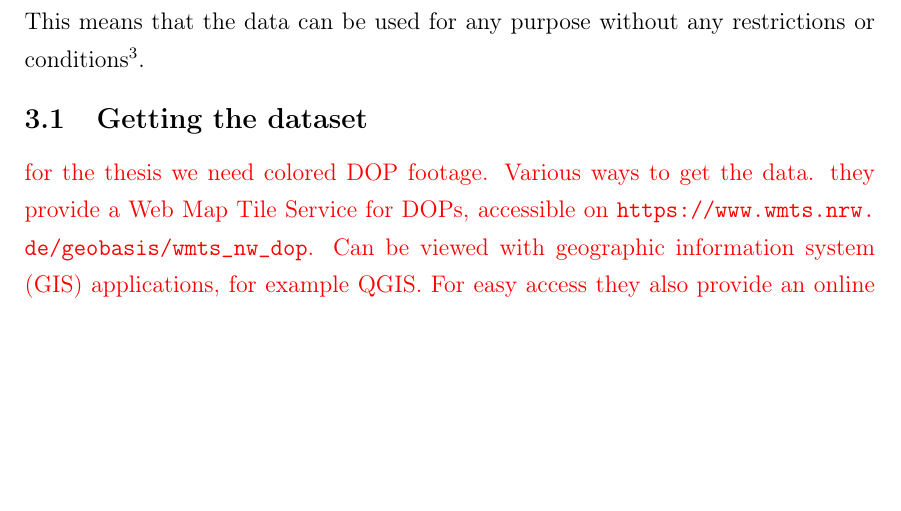
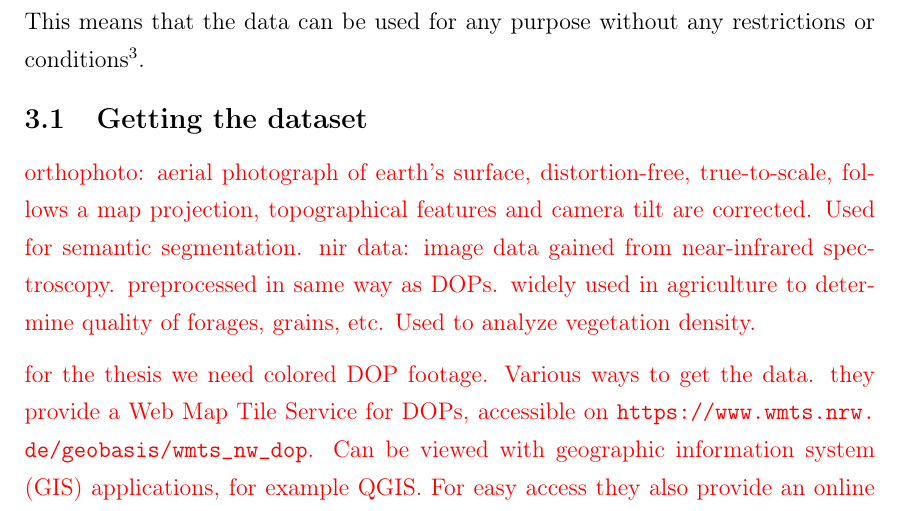
Before and after one commit to karstenkoehler/semantic-segmentation-master-thesis, a LaTeX thesis (latex/thesis.tex, which reads latex/content/data_analysis.tex): part of page 20 of 32, cut so that both start at the same text, the shorter picture padded with empty space. Compiled offline with pdfLaTeX.

Commit message:
summarize DOP/NIR

```diff
--- a/latex/content/data_analysis.tex
+++ b/latex/content/data_analysis.tex
@@ -3,9 +3,11 @@ The dataset which is used throughout this thesis is provided by the Ministry of
 
 \subsection{Getting the dataset}
 \WIP{
+orthophoto: aerial photograph of earth's surface, distortion-free, true-to-scale, follows a map projection, topographical features and camera tilt are corrected. Used for semantic segmentation.
+nir data: image data gained from near-infrared spectroscopy. preprocessed in same way as DOPs. widely used in agriculture to determine quality of forages, grains, etc. Used to analyze vegetation density.
+
 for the thesis we need colored DOP footage. Various ways to get the data. they provide a Web Map Tile Service for DOPs, accessible on \url{https://www.wmts.nrw.de/geobasis/wmts_nw_dop}. Can be viewed with geographic information system (GIS) applications, for example QGIS. For easy access they also provide an online viewer on \url{https://www.tim-online.nrw.de/tim-online2/}.
 
-% TODO: what is a DOP? what is NIR data?
 There is a separate download section where you can choose the area and products you need and download as whole bundle. For the DOPs they use the JPEG2000 data format. this allows for high compression resulting in download size of about 11,6 GB. Provide the data in tiles, meaning there are several files each containing the data for one square tile. tile contain georeferencing information, meaning GIS applications can show the DOP at the correct position on earth's surface. Files contain 4 raster bands, RGB for color + one band with near-infrared spectral measurement (NIR) data. this is great, because we also need that later on.
 
 \begin{itemize}
```
